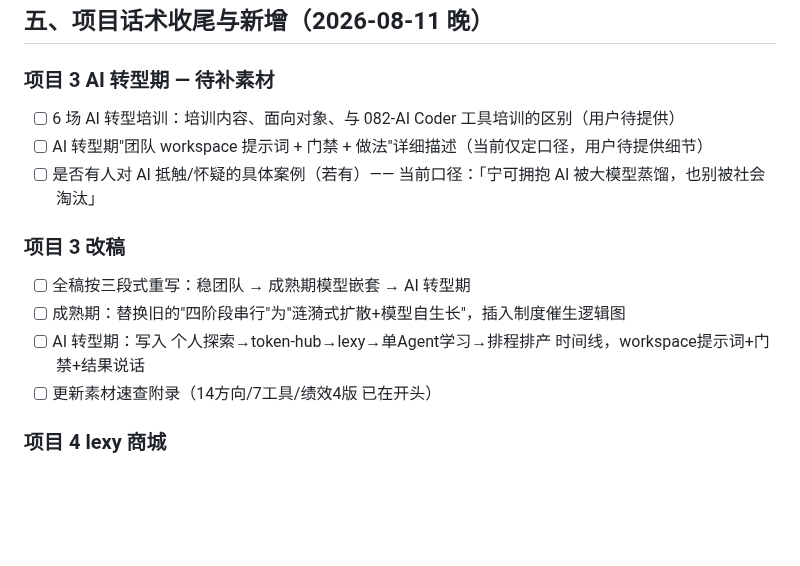
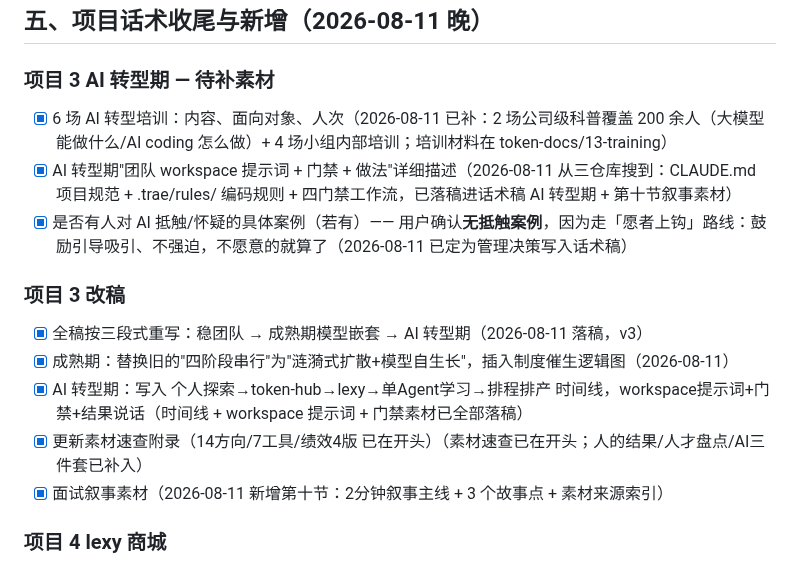
Before and after one commit to sjs1919/agent-training, a Markdown page: job-portfolio/待办事项.md, the part around the change. Rendered like a GitHub page; blank space fills up the shorter version.

```diff
--- a/job-portfolio/待办事项.md
+++ b/job-portfolio/待办事项.md
@@ -49,16 +49,17 @@
 
 ### 项目 3 AI 转型期 — 待补素材
 
-- [ ] 6 场 AI 转型培训：培训内容、面向对象、与 082-AI Coder 工具培训的区别（用户待提供）
-- [ ] AI 转型期"团队 workspace 提示词 + 门禁 + 做法"详细描述（当前仅定口径，用户待提供细节）
-- [ ] 是否有人对 AI 抵触/怀疑的具体案例（若有）—— 当前口径：「宁可拥抱 AI 被大模型蒸馏，也别被社会淘汰」
+- [x] 6 场 AI 转型培训：内容、面向对象、人次（2026-08-11 已补：2 场公司级科普覆盖 200 余人（大模型能做什么/AI coding 怎么做）+ 4 场小组内部培训；培训材料在 token-docs/13-training）
+- [x] AI 转型期"团队 workspace 提示词 + 门禁 + 做法"详细描述（2026-08-11 从三仓库搜到：CLAUDE.md 项目规范 + .trae/rules/ 编码规则 + 四门禁工作流，已落稿进话术稿 AI 转型期 + 第十节叙事素材）
+- [x] 是否有人对 AI 抵触/怀疑的具体案例（若有）—— 用户确认**无抵触案例**，因为走「愿者上钩」路线：鼓励引导吸引、不强迫，不愿意的就算了（2026-08-11 已定为管理决策写入话术稿）
 
 ### 项目 3 改稿
 
-- [ ] 全稿按三段式重写：稳团队 → 成熟期模型嵌套 → AI 转型期
-- [ ] 成熟期：替换旧的"四阶段串行"为"涟漪式扩散+模型自生长"，插入制度催生逻辑图
-- [ ] AI 转型期：写入 个人探索→token-hub→lexy→单Agent学习→排程排产 时间线，workspace提示词+门禁+结果说话
-- [ ] 更新素材速查附录（14方向/7工具/绩效4版 已在开头）
+- [x] 全稿按三段式重写：稳团队 → 成熟期模型嵌套 → AI 转型期（2026-08-11 落稿，v3）
+- [x] 成熟期：替换旧的"四阶段串行"为"涟漪式扩散+模型自生长"，插入制度催生逻辑图（2026-08-11）
+- [x] AI 转型期：写入 个人探索→token-hub→lexy→单Agent学习→排程排产 时间线，workspace提示词+门禁+结果说话（时间线 + workspace 提示词 + 门禁素材已全部落稿）
+- [x] 更新素材速查附录（14方向/7工具/绩效4版 已在开头）（素材速查已在开头；人的结果/人才盘点/AI三件套已补入）
+- [x] 面试叙事素材（2026-08-11 新增第十节：2分钟叙事主线 + 3 个故事点 + 素材来源索引）
 
 ### 项目 4 lexy 商城
 
```
Also changed, not shown: job-portfolio/README.md (+5 -1 lines).
